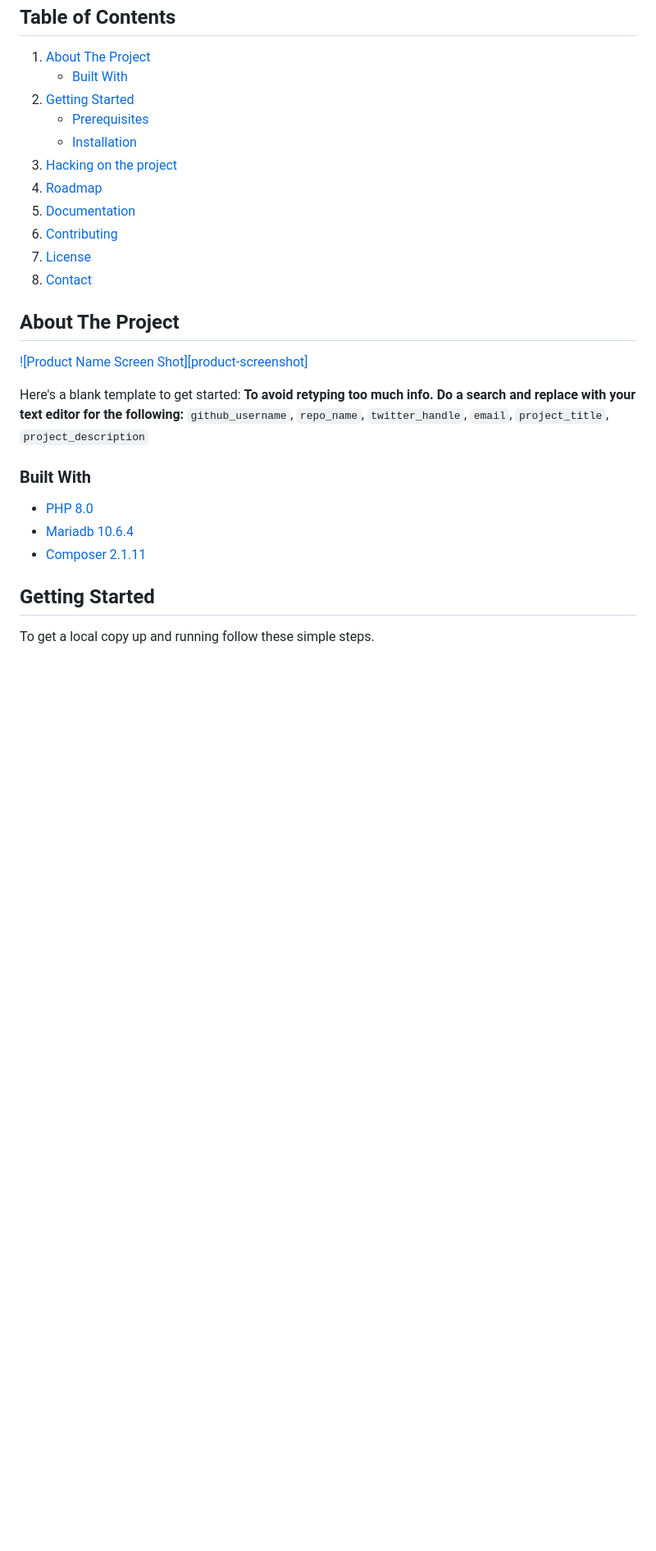
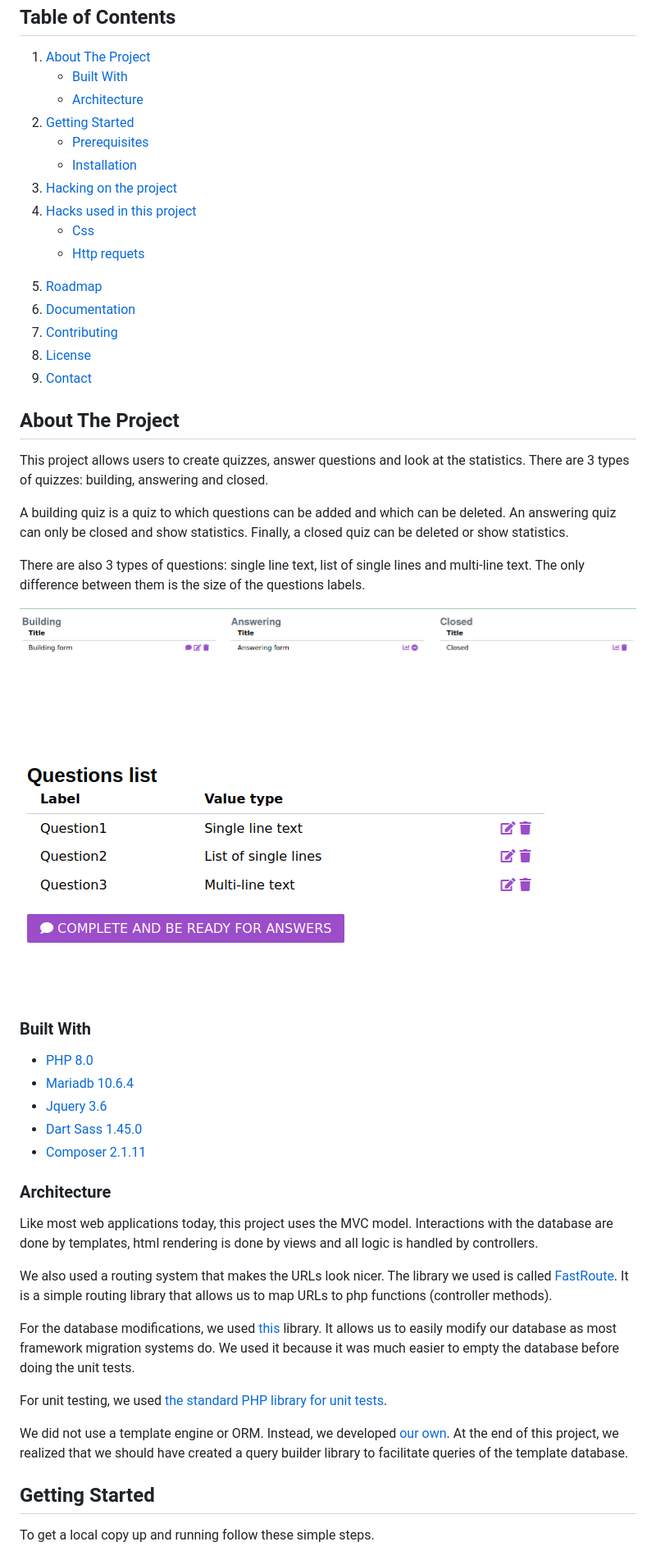
Before and after one commit to Nomeos/Looper, a Markdown page: README.md, the part around the change printed below. Shown: that part at 82% size. Drawn GitHub-style; pictures changed too: public/assets/img/types-of-questions.png (added), public/assets/img/types-of-quizzes.png (added); blank space fills up the shorter version.

Commit message:
Document how the project was build as well as the hacks used

```diff
--- a/README.md
+++ b/README.md
@@ -61,6 +61,7 @@
       <a href="#about-the-project">About The Project</a>
       <ul>
         <li><a href="#built-with">Built With</a></li>
+        <li><a href="#architecture">Architecture</a></li>
       </ul>
     </li>
     <li>
@@ -71,6 +72,11 @@
       </ul>
     </li>
     <li><a href="#hacking-on-the-project">Hacking on the project</a></li>
+    <li><a href="#hacks-used-in-this-project">Hacks used in this project</a></li>
+    <ul>
+      <li><a href="#css">Css</a></li>
+      <li><a href="#http-requests">Http requets</a></li>
+    </ul>
     <li><a href="#roadmap">Roadmap</a></li>
     <li><a href="#documentation">Documentation</a></li>
     <li><a href="#contributing">Contributing</a></li>
@@ -83,20 +89,36 @@
 
 <!-- ABOUT THE PROJECT -->
 ## About The Project
+This project allows users to create quizzes, answer questions and look at the statistics. There are 3 types of quizzes: building, answering and closed.
 
-[![Product Name Screen Shot][product-screenshot]](https://example.com)
+A building quiz is a quiz to which questions can be added and which can be deleted. An answering quiz can only be closed and show statistics. Finally, a closed quiz can be deleted or show statistics.
 
-Here's a blank template to get started:
-**To avoid retyping too much info. Do a search and replace with your text editor for the following:**
-`github_username`, `repo_name`, `twitter_handle`, `email`, `project_title`, `project_description`
+There are also 3 types of questions: single line text, list of single lines and multi-line text. The only difference between them is the size of the questions labels.
+
+![List of quizzes](public/assets/img/types-of-quizzes.png)
+
+![List of questions](public/assets/img/types-of-questions.png)
 
 
 ### Built With
 
 * [PHP 8.0](https://www.php.net/releases/8.0/en.php)
 * [Mariadb 10.6.4](https://mariadb.com/kb/en/mariadb-1064-release-notes/)
+* [Jquery 3.6](https://jquery.com/download/)
+* [Dart Sass 1.45.0](https://sass-lang.com/dart-sass)
 * [Composer 2.1.11](https://getcomposer.org/download/)
 
+
+### Architecture
+Like most web applications today, this project uses the MVC model. Interactions with the database are done by templates, html rendering is done by views and all logic is handled by controllers.
+
+We also used a routing system that makes the URLs look nicer. The library we used is called [FastRoute](https://github.com/nikic/FastRoute). It is a simple routing library that allows us to map URLs to php functions (controller methods).
+
+For the database modifications, we used [this](https://github.com/byjg/migration) library. It allows us to easily modify our database as most framework migration systems do. We used it because it was much easier to empty the database before doing the unit tests.
+
+For unit testing, we used [the standard PHP library for unit tests](https://phpunit.de/).
+
+We did not use a template engine or ORM. Instead, we developed [our own](https://github.com/Thynkon/simple-orm). At the end of this project, we realized that we should have created a query builder library to facilitate queries of the template database.
 
 
 <!-- GETTING STARTED -->
```
Also changed, not shown: other parts of README.md (+126 -6 lines), features.md (added, +24 -0 lines).
